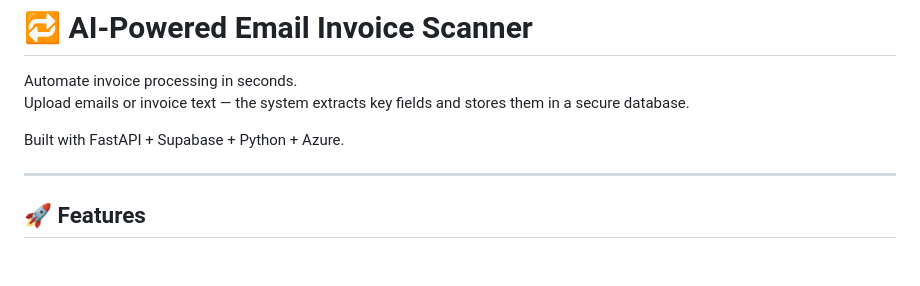
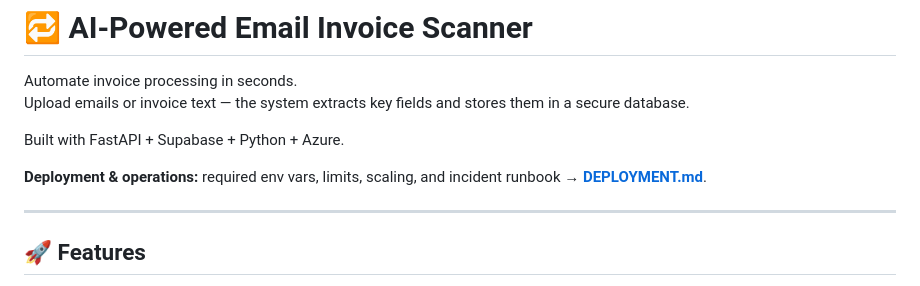
Before and after one commit to anthonyjmc/email-invoice-automation, a Markdown page: README.md, the part around the change. GitHub-like rendering; blank space fills up the shorter version.

```diff
--- a/README.md
+++ b/README.md
@@ -4,6 +4,8 @@ Automate invoice processing in seconds.
 Upload emails or invoice text — the system extracts key fields and stores them in a secure database.
 
 Built with FastAPI + Supabase + Python + Azure.
+
+**Deployment & operations:** required env vars, limits, scaling, and incident runbook → **[DEPLOYMENT.md](DEPLOYMENT.md)**.
 
 ---
 
```
Also changed, not shown: DEPLOYMENT.md (added, +173 -0 lines).
